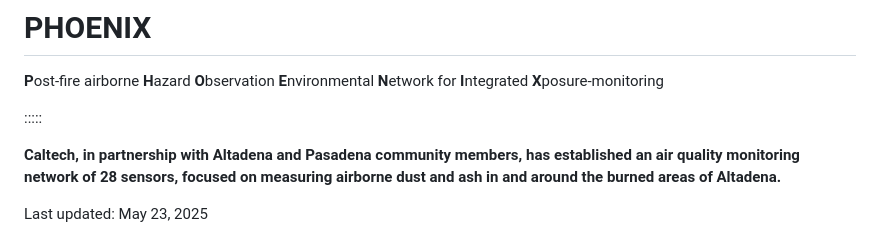
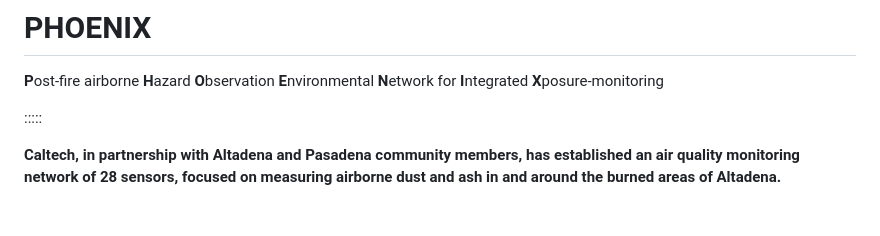
Before and after one commit to caltechlibrary/air-sampling, a Markdown page: pages/phoenix/index.md, the part around one of its changes. Rendered like a GitHub page.

```diff
--- a/pages/phoenix/index.md
+++ b/pages/phoenix/index.md
@@ -16,8 +16,7 @@ title: PHOENIX
 **Caltech, in partnership with Altadena and Pasadena community members, has established an air quality monitoring network of 28 sensors,
 focused on measuring airborne dust and ash in and around the burned areas of Altadena.**
 
-Last updated: May 23, 2025
-
+<!--
 <div style="justify-content: center; align-items: center; width: 100%; margin: 0; padding: 0;">
   <iframe width="100%" height="600" style="border: 0;" allowfullscreen="" loading="lazy" referrerpolicy="no-referrer-when-downgrade"></iframe>
 </div>
```
Also changed, not shown: other parts of pages/phoenix/index.md (+4 -1 lines).
